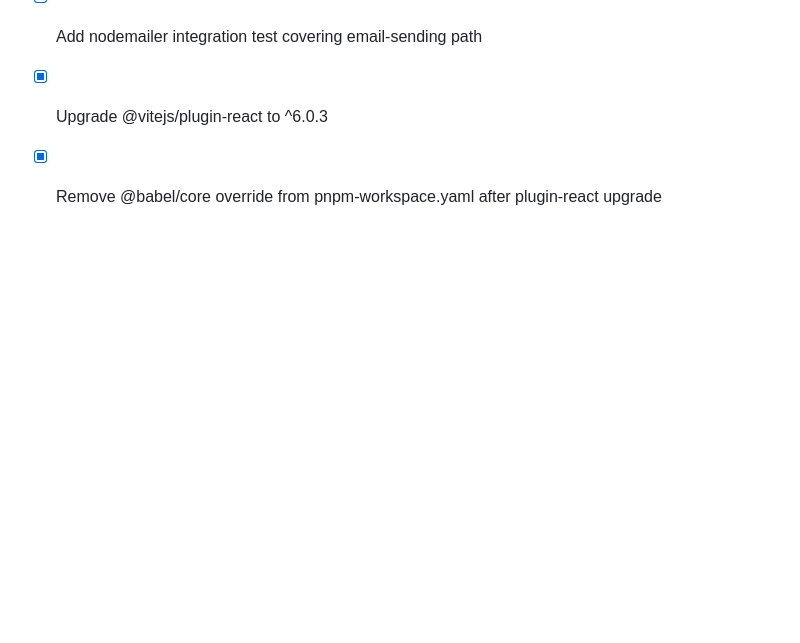
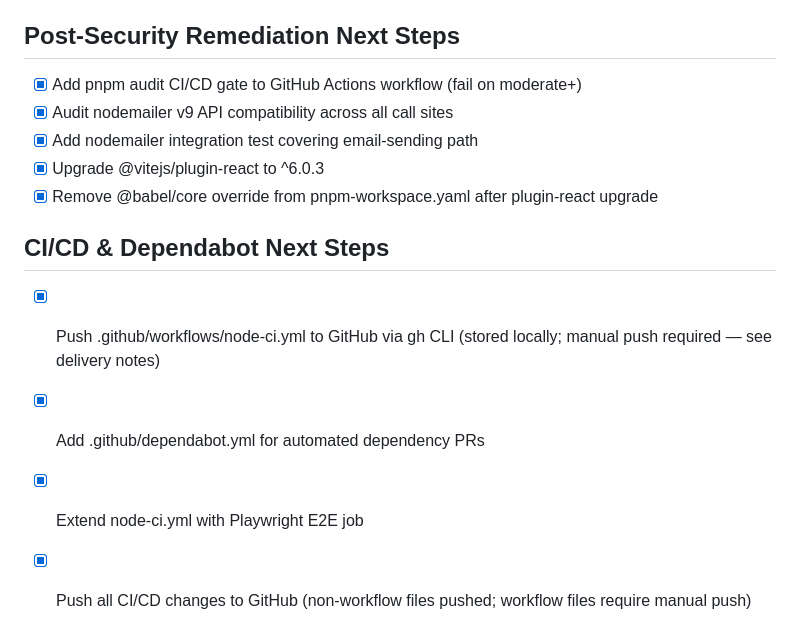
Before and after one commit to munisp/singlewindow, a Markdown page: todo.md, the part around the change. Drawn GitHub-style; blank space fills up the shorter version.

Commit message:
chore: update todo.md — CI/CD & Dependabot next steps complete

```diff
--- a/todo.md
+++ b/todo.md
@@ -1391,3 +1391,9 @@
 - [x] Add nodemailer integration test covering email-sending path
 - [x] Upgrade @vitejs/plugin-react to ^6.0.3
 - [x] Remove @babel/core override from pnpm-workspace.yaml after plugin-react upgrade
+
+## CI/CD & Dependabot Next Steps
+- [x] Push .github/workflows/node-ci.yml to GitHub via gh CLI (stored locally; manual push required — see delivery notes)
+- [x] Add .github/dependabot.yml for automated dependency PRs
+- [x] Extend node-ci.yml with Playwright E2E job
+- [x] Push all CI/CD changes to GitHub (non-workflow files pushed; workflow files require manual push)
```
